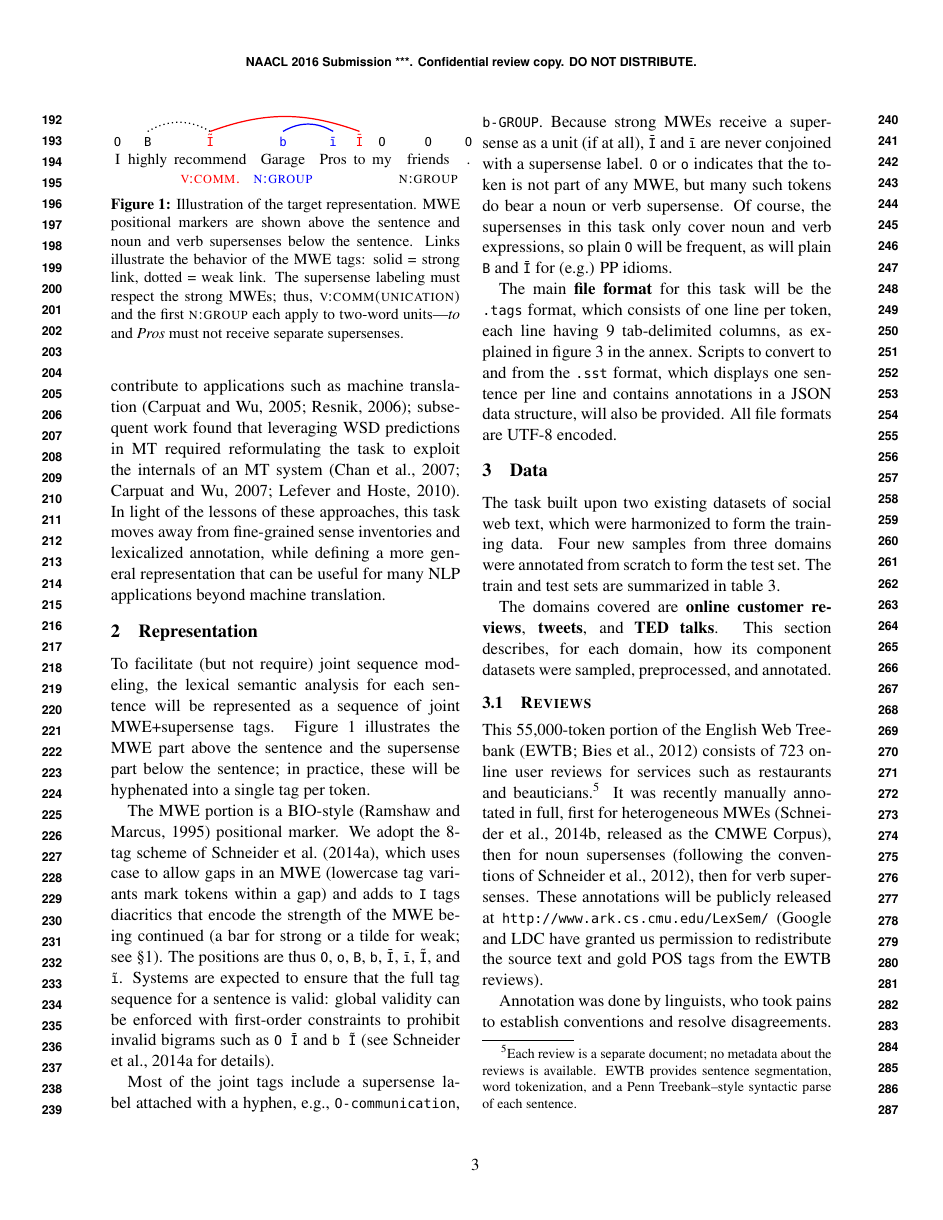
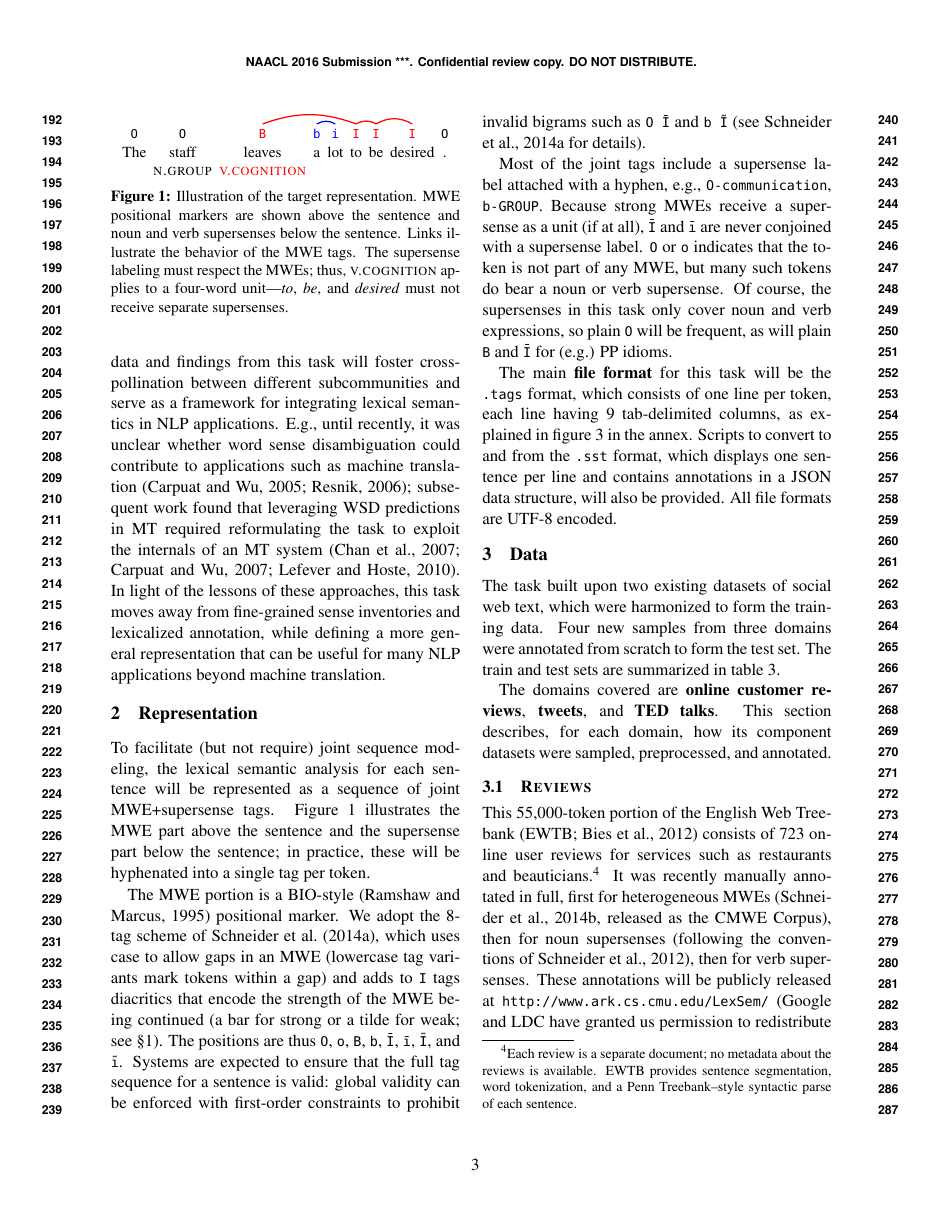
Before and after one commit to dimsum16/dimsum-task-paper, a LaTeX paper (dimsum16.tex): page 3 of 9. Compiled offline with pdfLaTeX.

Commit message:
short example with link illustration; massage intro

```diff
--- a/dimsum16.tex
+++ b/dimsum16.tex
@@ -591,25 +597,26 @@ for many NLP applications beyond machine translation.
 %I highly~recommend_ Garage_Pros _to my friends .
 %"labels": {"8": ["friends", "GROUP"], "3": ["recommend", "communication"], "4": ["Garage", "GROUP"]}, "_": [[3, 6], [4, 5]], "words": [["I", "PRP"], ["highly", "RB"], ["recommend", "VBP"], ["Garage", "NNP"], ["Pros", "NNPS"], ["to", "IN"], ["my", "PRP$"], ["friends", "NNS"], [".", "."]], "~": [[2, 3, 6]]}
 \begin{tikzpicture}[baseline={($(current bounding box.center)+(0,-0.5ex)$)}, node distance=0cm, auto,]
- \node[inner sep=0cm]                                  (n1) {\tagts{I}{O}{}};
- \node[inner sep=0cm,above right=0pt of n1.south east] (n2) {\tagts{highly}{B}{}};
- \node[inner sep=0cm,above right=0pt of n2.south east] (n3) {\tagts{recommend}{\color{red}Ĩ}{\color{red}\textsc{v:comm.}}};
- \node[inner sep=0cm,above right=0pt of n3.south east] (n4) {\tagts{Garage}{\color{blue}b}{\color{blue}\textsc{n:group}}};
- \node[inner sep=0cm,above right=0pt of n4.south east] (n5) {\tagts{Pros}{\color{blue}ī}{}};
- \node[inner sep=0cm,above right=0pt of n5.south east] (n6) {\tagts{to}{\color{red}Ī}{}};
-\path[-,thick,dotted, bend left=30] (n2.north) edge (n3.north);
+ \node[inner sep=0cm]                                  (n1) {\tagts{The}{O}{}};
+ \node[inner sep=0cm,above right=0pt of n1.south east] (n2) {\tagts{staff}{O}{\textsc{n.group}}};
+ \node[inner sep=0cm,above right=0pt of n2.south east] (n3) {\tagts{leaves}{\color{red}B}{\color{red}\textsc{v.cognition}}};
+ \node[inner sep=0cm,above right=0pt of n3.south east] (n4) {\tagts{a}{\color{blue}b}{}};
+ \node[inner sep=0cm,above right=0pt of n4.south east] (n5) {\tagts{lot}{\color{blue}i}{}};
+ \node[inner sep=0cm,above right=0pt of n5.south east] (n6) {\tagts{to}{\color{red}I}{}};
+%\path[-,thick,dotted, bend left=30] (n2.north) edge (n3.north);
 \path[-,thick,red, bend left=20] (n3.north) edge (n6.north);
  \path[-,thick,blue, bend left=30] (n4.north) edge (n5.north);
- \node[inner sep=0cm,above right=0pt of n6.south east] (n7) {\tagts{my}{O}{}};
- \node[inner sep=0cm,above right=0pt of n7.south east] (n8) {\tagts{friends}{O}{\textsc{n:group}}};
+ \node[inner sep=0cm,above right=0pt of n6.south east] (n7) {\tagts{be}{\color{red}I}{}};
+ \node[inner sep=0cm,above right=0pt of n7.south east] (n8) {\tagts{desired}{\color{red}I}{}};
+\path[-,thick,red, bend left=30] (n6.north) edge (n7.north);
+\path[-,thick,red, bend left=30] (n7.north) edge (n8.north);
  \node[inner sep=0cm,above right=0pt of n8.south east] (n9) {\tagts{.}{O}{}};
 \end{tikzpicture}
 \caption{Illustration of the target representation. MWE positional markers are shown above the sentence
 and noun and verb supersenses below the sentence.
-Links illustrate the behavior of the MWE tags:
-solid = strong link, dotted = weak link.
-The supersense labeling must respect the strong MWEs; thus, \sst{v:comm(unication)}
-and the first \sst{n:group} each apply to two-word units---\emph{to} and \emph{Pros}
+Links illustrate the behavior of the MWE tags.
+The supersense labeling must respect the MWEs; thus, \sst{v.cognition}
+applies to a four-word unit---\emph{to}, \emph{be}, and \emph{desired}
 must not receive separate supersenses.}
 \label{fig:ex1}
 \end{figure}
```
Also changed, not shown: dimsum16.tex (18 more changed lines).
